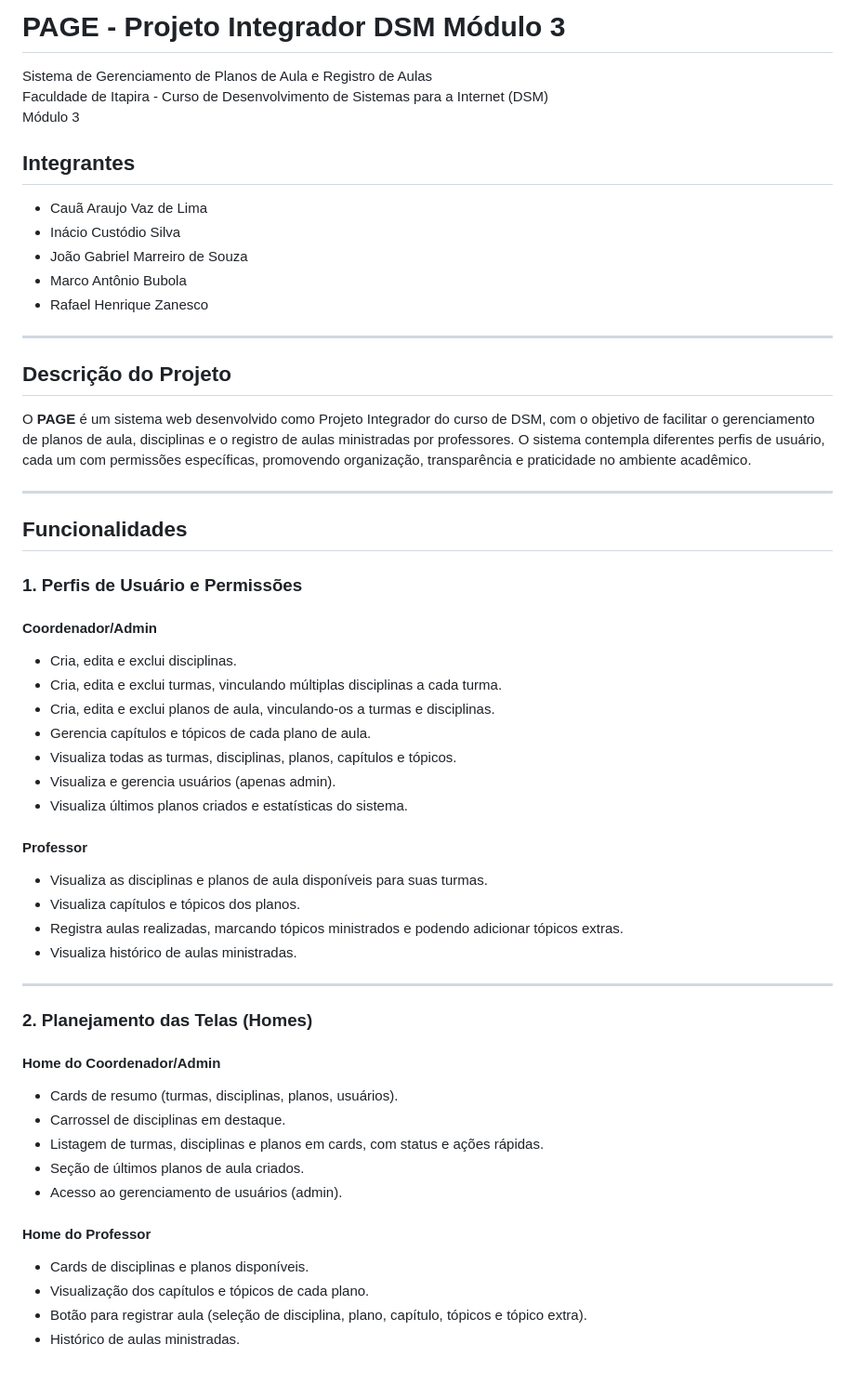
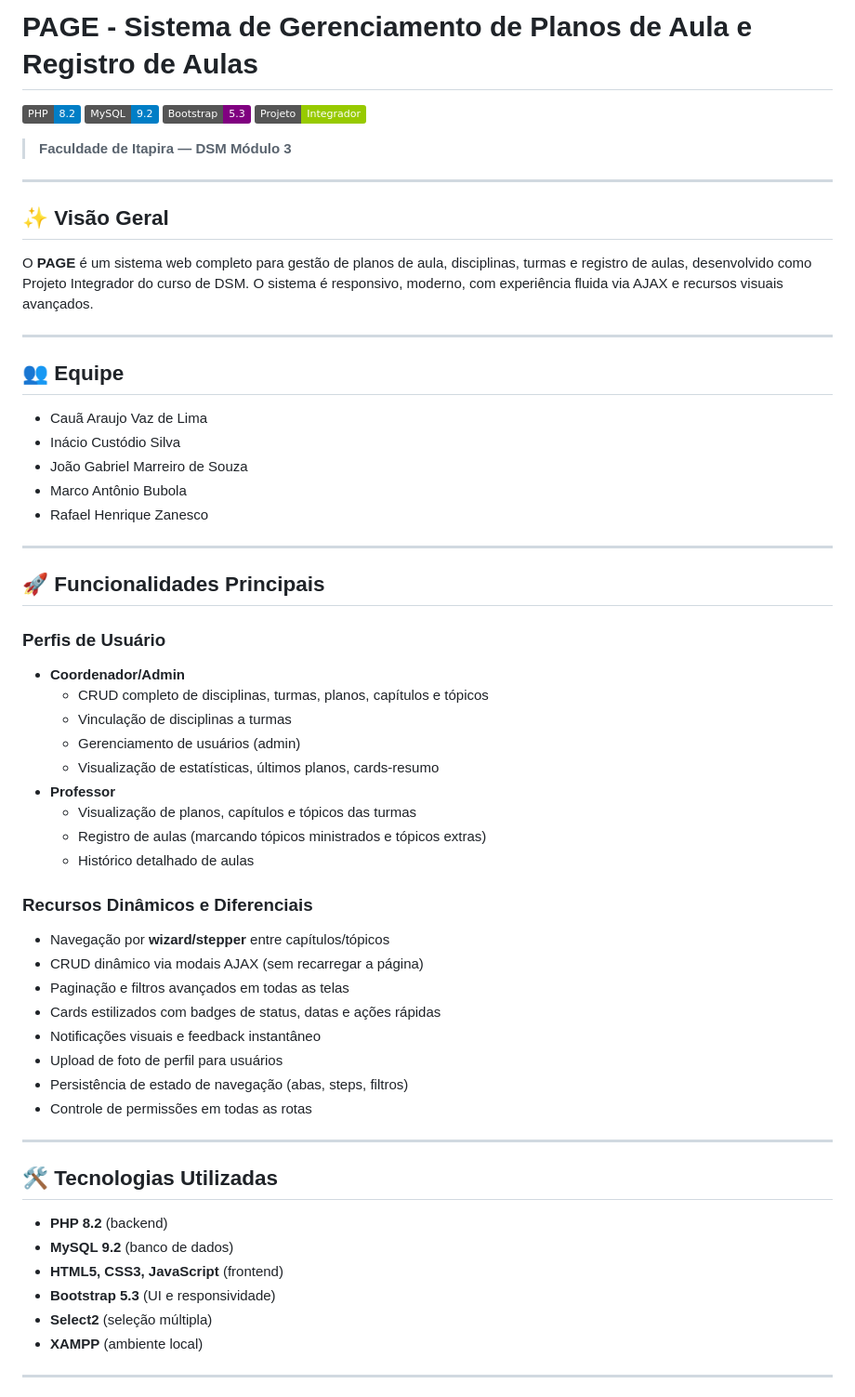
Before and after one commit to Marco-Bubola/Page--PI, a Markdown page: README.md, the part around one of its changes. Shown at 93% size. Drawn GitHub-style; badges without logos.

```diff
--- a/README.md
+++ b/README.md
@@ -1,11 +1,18 @@
-# PAGE - Projeto Integrador DSM Módulo 3
+# PAGE - Sistema de Gerenciamento de Planos de Aula e Registro de Aulas
 
-Sistema de Gerenciamento de Planos de Aula e Registro de Aulas
-Faculdade de Itapira - Curso de Desenvolvimento de Sistemas para a Internet (DSM)
-Módulo 3
+![PHP](https://img.shields.io/badge/PHP-8.2-blue?logo=php) ![MySQL](https://img.shields.io/badge/MySQL-9.2-blue?logo=mysql) ![Bootstrap](https://img.shields.io/badge/Bootstrap-5.3-purple?logo=bootstrap) ![Status](https://img.shields.io/badge/Projeto-Integrador-green)
 
-## Integrantes
+> **Faculdade de Itapira — DSM Módulo 3**
 
+---
+
+## ✨ Visão Geral
+
+O **PAGE** é um sistema web completo para gestão de planos de aula, disciplinas, turmas e registro de aulas, desenvolvido como Projeto Integrador do curso de DSM. O sistema é responsivo, moderno, com experiência fluida via AJAX e recursos visuais avançados.
+
+---
+
+## 👥 Equipe
 - Cauã Araujo Vaz de Lima
 - Inácio Custódio Silva
 - João Gabriel Marreiro de Souza
@@ -14,45 +21,41 @@ Módulo 3
 
 ---
 
-## Descrição do Projeto
+## 🚀 Funcionalidades Principais
 
-O **PAGE** é um sistema web desenvolvido como Projeto Integrador do curso de DSM, com o objetivo de facilitar o gerenciamento de planos de aula, disciplinas e o registro de aulas ministradas por professores. O sistema contempla diferentes perfis de usuário, cada um com permissões específicas, promovendo organização, transparência e praticidade no ambiente acadêmico.
+### Perfis de Usuário
+
+- **Coordenador/Admin**
+  - CRUD completo de disciplinas, turmas, planos, capítulos e tópicos
+  - Vinculação de disciplinas a turmas
+  - Gerenciamento de usuários (admin)
+  - Visualização de estatísticas, últimos planos, cards-resumo
+- **Professor**
+  - Visualização de planos, capítulos e tópicos das turmas
+  - Registro de aulas (marcando tópicos ministrados e tópicos extras)
+  - Histórico detalhado de aulas
+
+### Recursos Dinâmicos e Diferenciais
+
+- Navegação por **wizard/stepper** entre capítulos/tópicos
+- CRUD dinâmico via modais AJAX (sem recarregar a página)
+- Paginação e filtros avançados em todas as telas
+- Cards estilizados com badges de status, datas e ações rápidas
+- Notificações visuais e feedback instantâneo
+- Upload de foto de perfil para usuários
+- Persistência de estado de navegação (abas, steps, filtros)
+- Controle de permissões em todas as rotas
 
 ---
 
-## Funcionalidades
+## 🛠️ Tecnologias Utilizadas
 
-### 1. Perfis de Usuário e Permissões
-
-#### Coordenador/Admin
-- Cria, edita e exclui disciplinas.
-- Cria, edita e exclui turmas, vinculando múltiplas disciplinas a cada turma.
-- Cria, edita e exclui planos de aula, vinculando-os a turmas e disciplinas.
-- Gerencia capítulos e tópicos de cada plano de aula.
-- Visualiza todas as turmas, disciplinas, planos, capítulos e tópicos.
-- Visualiza e gerencia usuários (apenas admin).
-- Visualiza últimos planos criados e estatísticas do sistema.
-
-#### Professor
-- Visualiza as disciplinas e planos de aula disponíveis para suas turmas.
-- Visualiza capítulos e tópicos dos planos.
-- Registra aulas realizadas, marcando tópicos ministrados e podendo adicionar tópicos extras.
-- Visualiza histórico de aulas ministradas.
+- **PHP 8.2** (backend)
+- **MySQL 9.2** (banco de dados)
+- **HTML5, CSS3, JavaScript** (frontend)
+- **Bootstrap 5.3** (UI e responsividade)
+- **Select2** (seleção múltipla)
+- **XAMPP** (ambiente local)
 
 ---
 
-### 2. Planejamento das Telas (Homes)
-
-#### Home do Coordenador/Admin
-- Cards de resumo (turmas, disciplinas, planos, usuários).
-- Carrossel de disciplinas em destaque.
-- Listagem de turmas, disciplinas e planos em cards, com status e ações rápidas.
-- Seção de últimos planos de aula criados.
-- Acesso ao gerenciamento de usuários (admin).
-
-#### Home do Professor
-- Cards de disciplinas e planos disponíveis.
-- Visualização dos capítulos e tópicos de cada plano.
-- Botão para registrar aula (seleção de disciplina, plano, capítulo, tópicos e tópico extra).
-- Histórico de aulas ministradas.
-
```
Also changed, not shown: other parts of README.md (+73 -69 lines).
